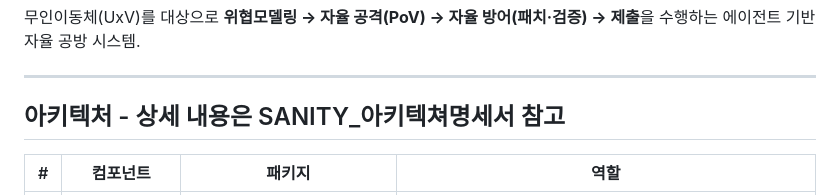
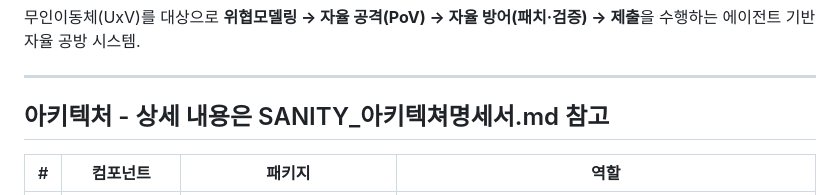
Before and after one commit to Hanjan-inSANE/SANITY, a Markdown page: README.md, the part around the change. GitHub-like rendering.

```diff
--- a/README.md
+++ b/README.md
@@ -5,7 +5,7 @@
 
 ---
 
-## 아키텍처 - 상세 내용은 SANITY_아키텍쳐명세서 참고
+## 아키텍처 - 상세 내용은 SANITY_아키텍쳐명세서.md 참고
 
 | # | 컴포넌트 | 패키지 | 역할 |
 |---|----------|--------|------|
```
